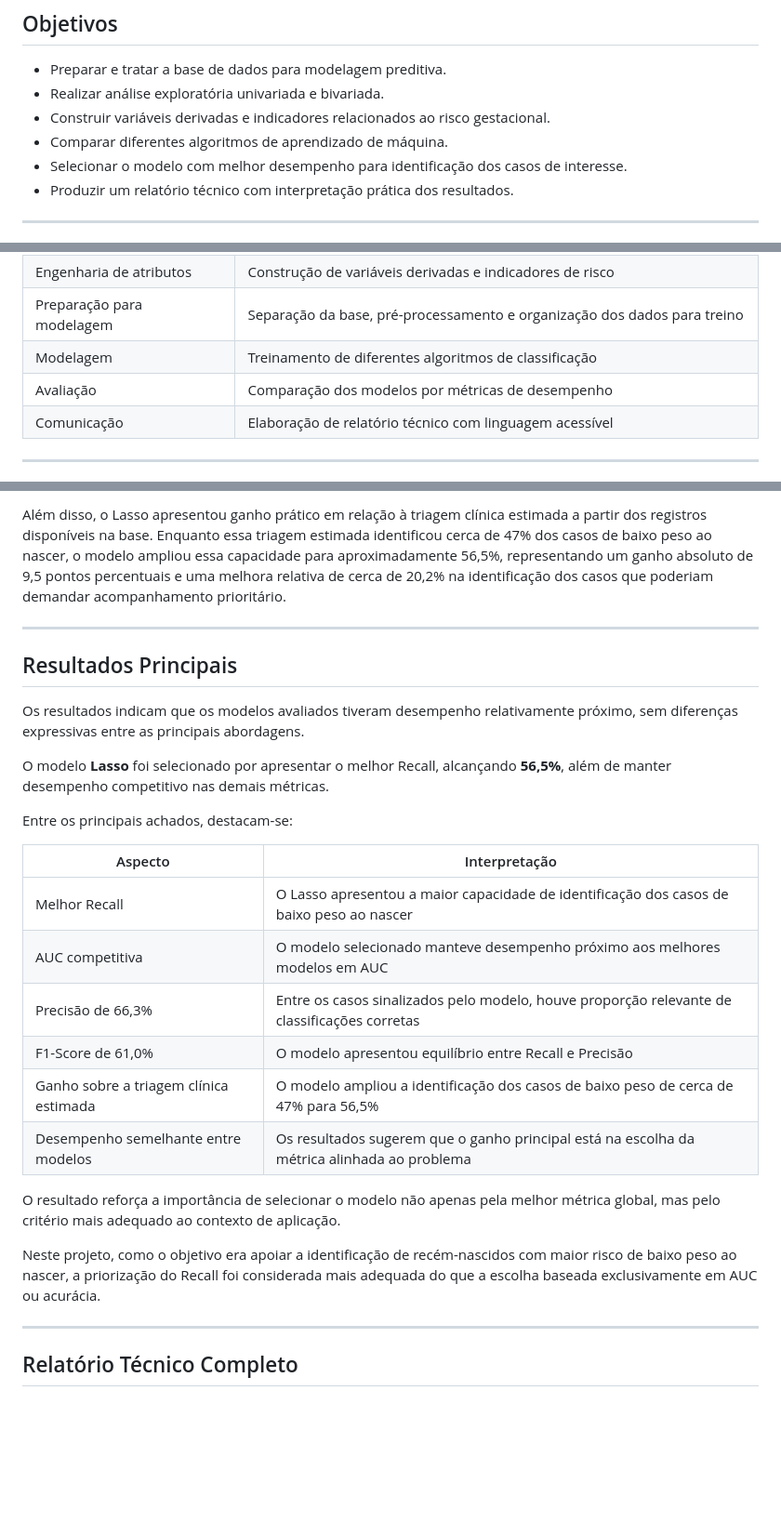
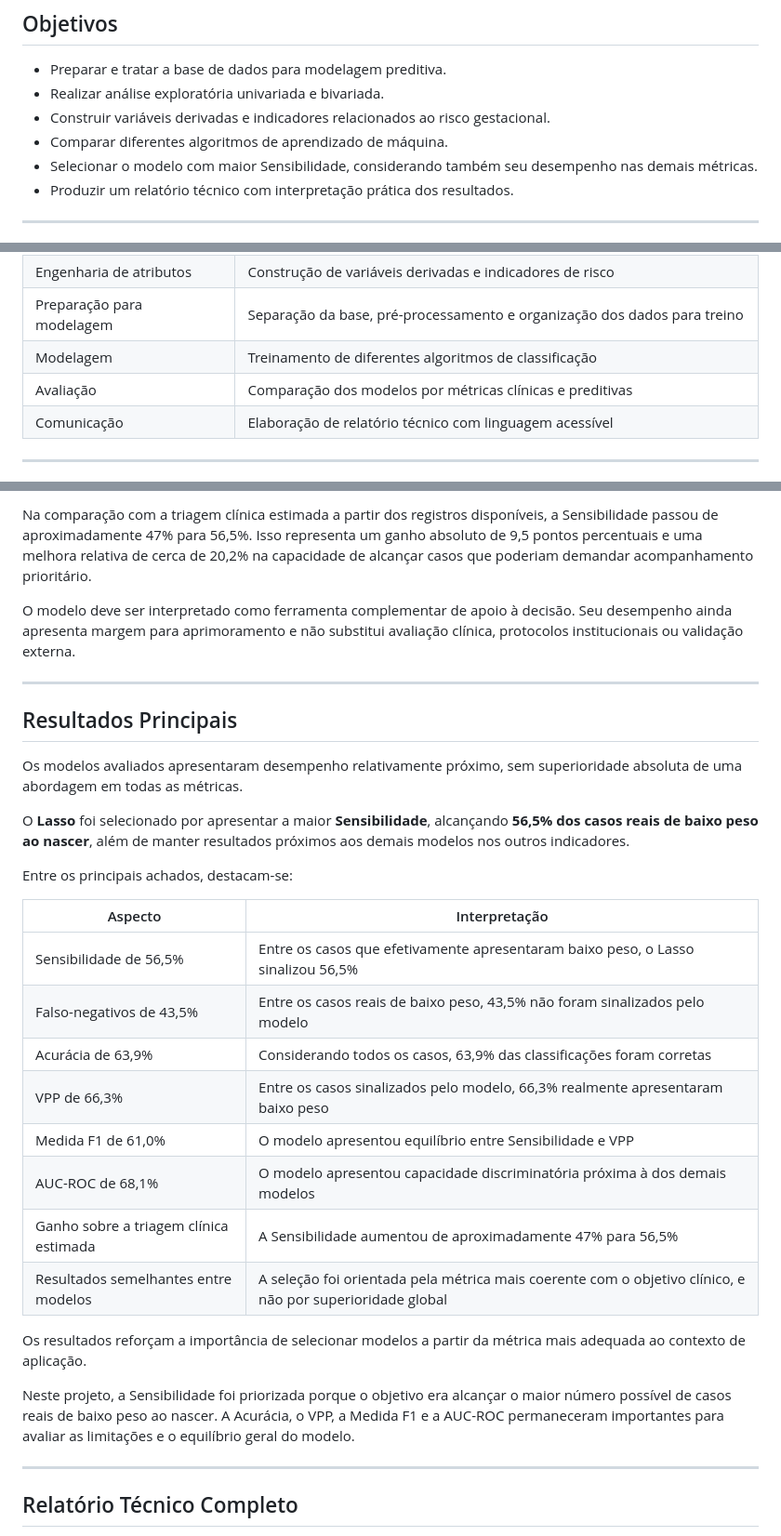
Before and after one commit to GJFR71/predicao-baixo-peso-ao-nascer, a Markdown page: README.md, 3 parts joined by grey strips. Shown at 93% size. Drawn GitHub-style; blank space fills up the shorter version.

```diff
--- a/README.md
+++ b/README.md
@@ -57,7 +57,7 @@ A pergunta central do projeto foi:
 - Realizar análise exploratória univariada e bivariada.
 - Construir variáveis derivadas e indicadores relacionados ao risco gestacional.
 - Comparar diferentes algoritmos de aprendizado de máquina.
-- Selecionar o modelo com melhor desempenho para identificação dos casos de interesse.
+- Selecionar o modelo com maior Sensibilidade, considerando também seu desempenho nas demais métricas.
 - Produzir um relatório técnico com interpretação prática dos resultados.
 
 ---
@@ -168,7 +168,7 @@ predicao-baixo-peso-ao-nascer/
 | Engenharia de atributos | Construção de variáveis derivadas e indicadores de risco |
 | Preparação para modelagem | Separação da base, pré-processamento e organização dos dados para treino |
 | Modelagem | Treinamento de diferentes algoritmos de classificação |
-| Avaliação | Comparação dos modelos por métricas de desempenho |
+| Avaliação | Comparação dos modelos por métricas clínicas e preditivas |
 | Comunicação | Elaboração de relatório técnico com linguagem acessível |
 
 ---
@@ -245,28 +245,32 @@ Embora exista margem para aprimoramento da capacidade preditiva, o desempenho ob
 
-Além disso, o Lasso apresentou ganho prático em relação à triagem clínica estimada a partir dos registros disponíveis na base. Enquanto essa triagem estimada identificou cerca de 47% dos casos de baixo peso ao nascer, o modelo ampliou essa capacidade para aproximadamente 56,5%, representando um ganho absoluto de 9,5 pontos percentuais e uma melhora relativa de cerca de 20,2% na identificação dos casos que poderiam demandar acompanhamento prioritário.
+Na comparação com a triagem clínica estimada a partir dos registros disponíveis, a Sensibilidade passou de aproximadamente 47% para 56,5%. Isso representa um ganho absoluto de 9,5 pontos percentuais e uma melhora relativa de cerca de 20,2% na capacidade de alcançar casos que poderiam demandar acompanhamento prioritário.
+
+O modelo deve ser interpretado como ferramenta complementar de apoio à decisão. Seu desempenho ainda apresenta margem para aprimoramento e não substitui avaliação clínica, protocolos institucionais ou validação externa.
 
 ---
 
 ## Resultados Principais
 
-Os resultados indicam que os modelos avaliados tiveram desempenho relativamente próximo, sem diferenças expressivas entre as principais abordagens.
+Os modelos avaliados apresentaram desempenho relativamente próximo, sem superioridade absoluta de uma abordagem em todas as métricas.
 
-O modelo **Lasso** foi selecionado por apresentar o melhor Recall, alcançando **56,5%**, além de manter desempenho competitivo nas demais métricas.
+O **Lasso** foi selecionado por apresentar a maior **Sensibilidade**, alcançando **56,5% dos casos reais de baixo peso ao nascer**, além de manter resultados próximos aos demais modelos nos outros indicadores.
 
 Entre os principais achados, destacam-se:
 
 | Aspecto | Interpretação |
 |---|---|
-| Melhor Recall | O Lasso apresentou a maior capacidade de identificação dos casos de baixo peso ao nascer |
-| AUC competitiva | O modelo selecionado manteve desempenho próximo aos melhores modelos em AUC |
-| Precisão de 66,3% | Entre os casos sinalizados pelo modelo, houve proporção relevante de classificações corretas |
-| F1-Score de 61,0% | O modelo apresentou equilíbrio entre Recall e Precisão |
-| Ganho sobre a triagem clínica estimada | O modelo ampliou a identificação dos casos de baixo peso de cerca de 47% para 56,5% |
-| Desempenho semelhante entre modelos | Os resultados sugerem que o ganho principal está na escolha da métrica alinhada ao problema |
+| Sensibilidade de 56,5% | Entre os casos que efetivamente apresentaram baixo peso, o Lasso sinalizou 56,5% |
+| Falso-negativos de 43,5% | Entre os casos reais de baixo peso, 43,5% não foram sinalizados pelo modelo |
+| Acurácia de 63,9% | Considerando todos os casos, 63,9% das classificações foram corretas |
+| VPP de 66,3% | Entre os casos sinalizados pelo modelo, 66,3% realmente apresentaram baixo peso |
+| Medida F1 de 61,0% | O modelo apresentou equilíbrio entre Sensibilidade e VPP |
+| AUC-ROC de 68,1% | O modelo apresentou capacidade discriminatória próxima à dos demais modelos |
+| Ganho sobre a triagem clínica estimada | A Sensibilidade aumentou de aproximadamente 47% para 56,5% |
+| Resultados semelhantes entre modelos | A seleção foi orientada pela métrica mais coerente com o objetivo clínico, e não por superioridade global |
 
-O resultado reforça a importância de selecionar o modelo não apenas pela melhor métrica global, mas pelo critério mais adequado ao contexto de aplicação.
+Os resultados reforçam a importância de selecionar modelos a partir da métrica mais adequada ao contexto de aplicação.
 
-Neste projeto, como o objetivo era apoiar a identificação de recém-nascidos com maior risco de baixo peso ao nascer, a priorização do Recall foi considerada mais adequada do que a escolha baseada exclusivamente em AUC ou acurácia.
+Neste projeto, a Sensibilidade foi priorizada porque o objetivo era alcançar o maior número possível de casos reais de baixo peso ao nascer. A Acurácia, o VPP, a Medida F1 e a AUC-ROC permaneceram importantes para avaliar as limitações e o equilíbrio geral do modelo.
 
 ---
 
```
Also changed, not shown: other parts of README.md (+22 -22 lines).
